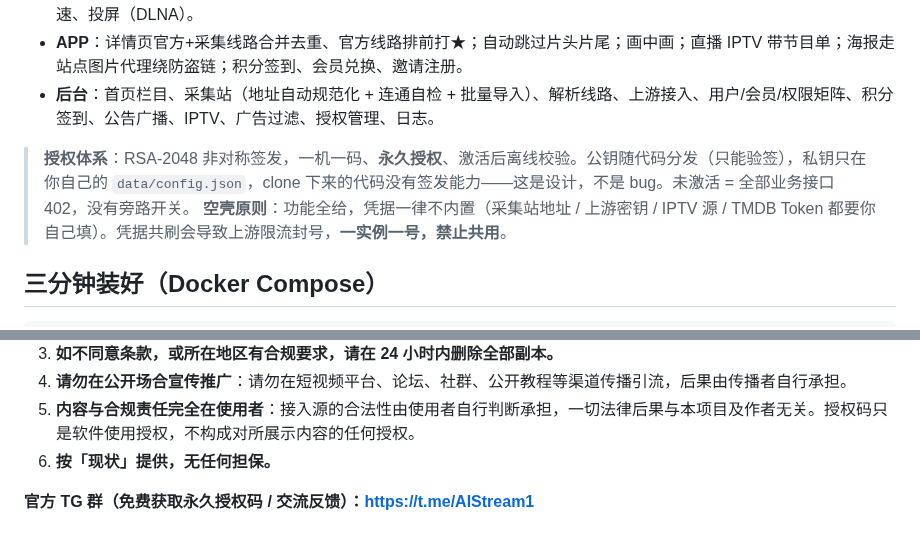
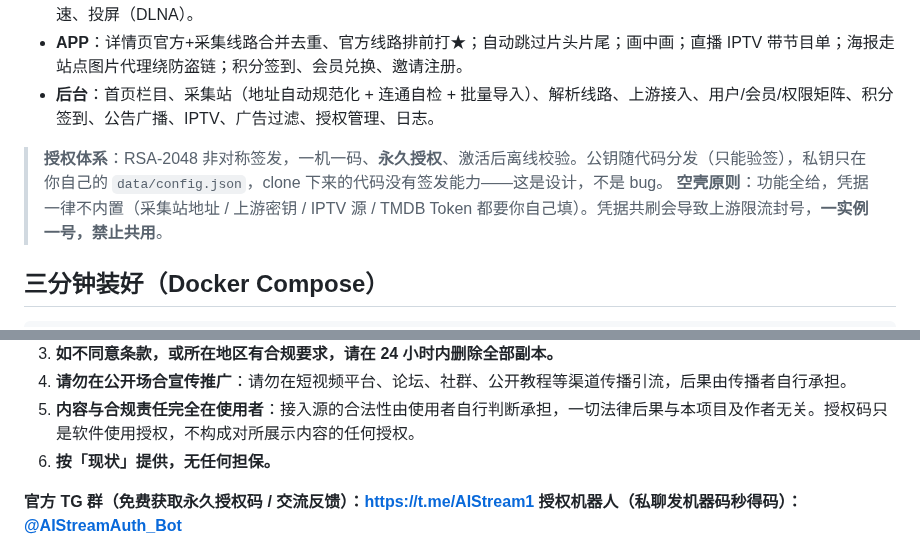
Before and after one commit to xiaolurenya/AIStream, a Markdown page: README.md, 2 parts joined by grey strips. Drawn GitHub-style.

```diff
--- a/README.md
+++ b/README.md
@@ -49,7 +94,7 @@ APP 不内置任何服务器地址 —— 打开填你自己站点的地址 +
 - **APP**：详情页官方+采集线路合并去重、官方线路排前打★；自动跳过片头片尾；画中画；直播 IPTV 带节目单；海报走站点图片代理绕防盗链；积分签到、会员兑换、邀请注册。
 - **后台**：首页栏目、采集站（地址自动规范化 + 连通自检 + 批量导入）、解析线路、上游接入、用户/会员/权限矩阵、积分签到、公告广播、IPTV、广告过滤、授权管理、日志。
 
-> **授权体系**：RSA-2048 非对称签发，一机一码、**永久授权**、激活后离线校验。公钥随代码分发（只能验签），私钥只在你自己的 `data/config.json`，clone 下来的代码没有签发能力——这是设计，不是 bug。未激活 = 全部业务接口 402，没有旁路开关。
+> **授权体系**：RSA-2048 非对称签发，一机一码、**永久授权**、激活后离线校验。公钥随代码分发（只能验签），私钥只在你自己的 `data/config.json`，clone 下来的代码没有签发能力——这是设计，不是 bug。
 > **空壳原则**：功能全给，凭据一律不内置（采集站地址 / 上游密钥 / IPTV 源 / TMDB Token 都要你自己填）。凭据共刷会导致上游限流封号，**一实例一号，禁止共用**。
 
 ## 三分钟装好（Docker Compose）
@@ -129,6 +178,7 @@ docker compose logs -f        # 看到 [aistream] listening on 0.0.0.0:8890 就
 6. **按「现状」提供，无任何担保。**
 
 **官方 TG 群（免费获取永久授权码 / 交流反馈）：[https://t.me/AIStream1](https://t.me/AIStream1)**
+**授权机器人（私聊发机器码秒得码）：[@AIStreamAuth_Bot](https://t.me/AIStreamAuth_Bot)**
 
 ![TG 群二维码](docs/tg-qr.png)
 
```
Also changed, not shown: other parts of README.md (+72 -23 lines).
